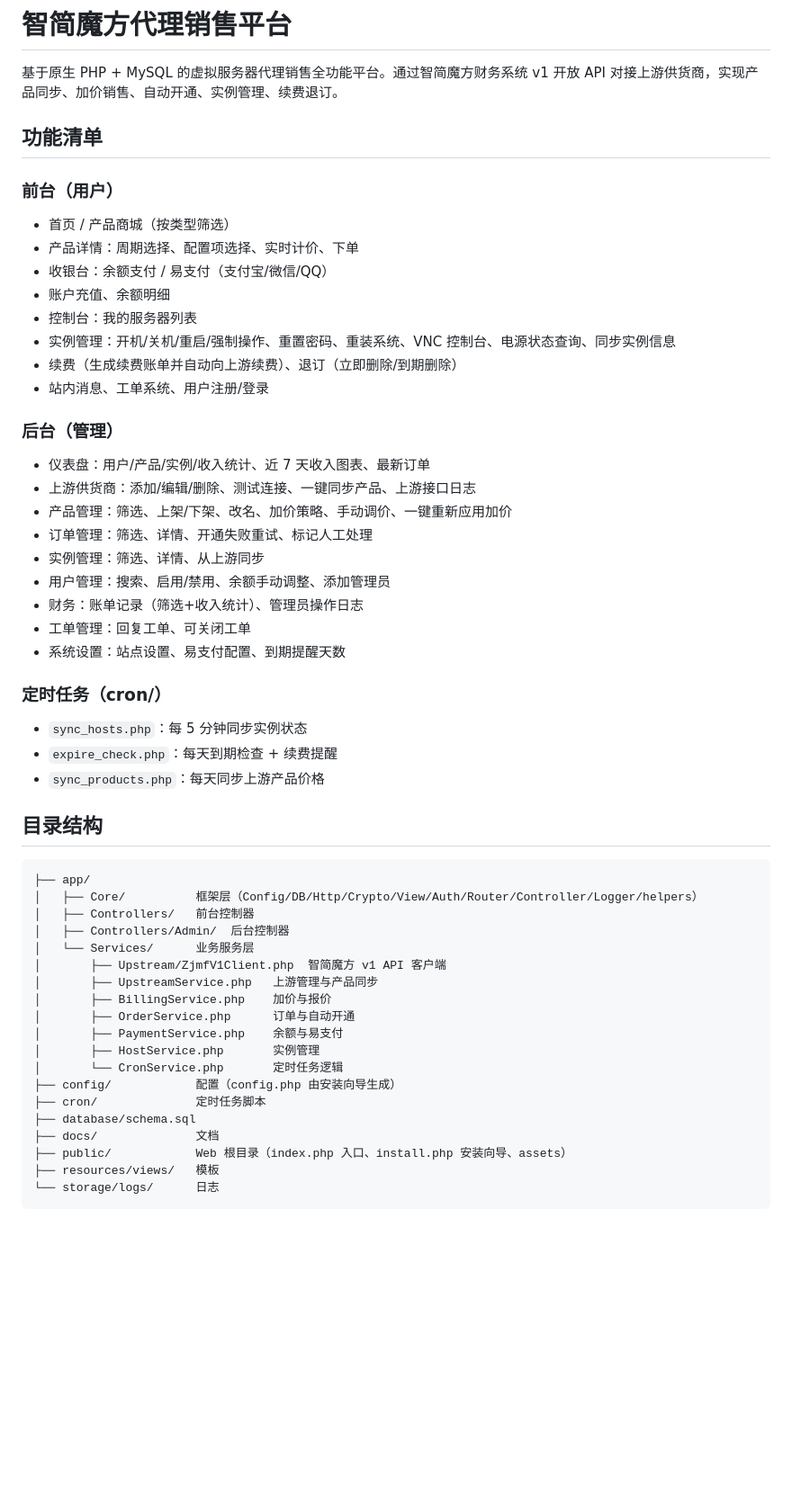
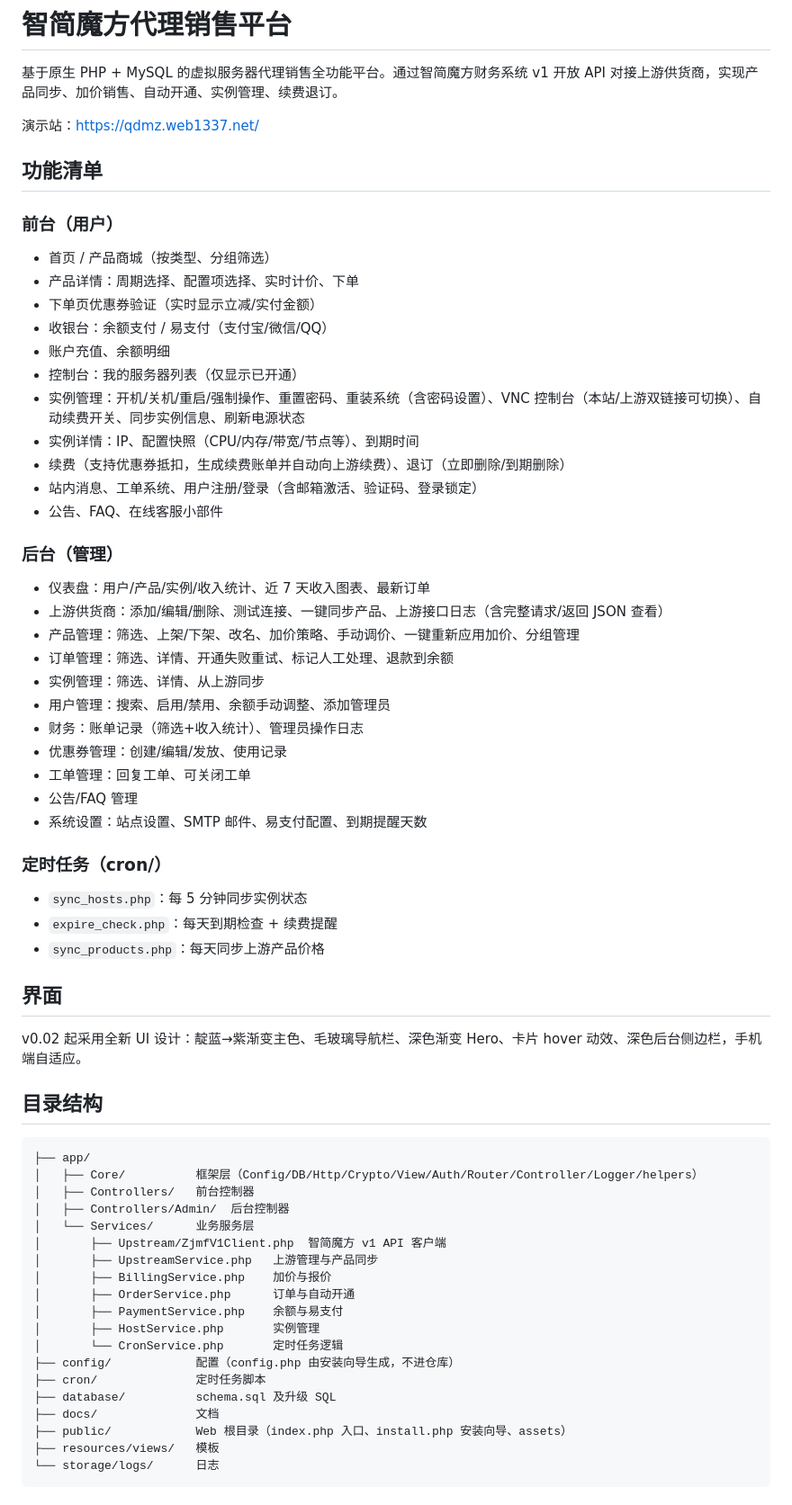
Before and after one commit to qdmz/zjmf-proxy-platform, a Markdown page: README.md, the part around one of its changes. Shown at 90% size. Drawn GitHub-style; blank space fills up the shorter version.

Commit message:
更新 README：v0.02 功能清单与更新日志

```diff
--- a/README.md
+++ b/README.md
@@ -2,33 +2,44 @@
 
 基于原生 PHP + MySQL 的虚拟服务器代理销售全功能平台。通过智简魔方财务系统 v1 开放 API 对接上游供货商，实现产品同步、加价销售、自动开通、实例管理、续费退订。
 
+演示站：https://qdmz.web1337.net/
+
 ## 功能清单
 
 ### 前台（用户）
-- 首页 / 产品商城（按类型筛选）
+- 首页 / 产品商城（按类型、分组筛选）
 - 产品详情：周期选择、配置项选择、实时计价、下单
+- 下单页优惠券验证（实时显示立减/实付金额）
 - 收银台：余额支付 / 易支付（支付宝/微信/QQ）
 - 账户充值、余额明细
-- 控制台：我的服务器列表
-- 实例管理：开机/关机/重启/强制操作、重置密码、重装系统、VNC 控制台、电源状态查询、同步实例信息
-- 续费（生成续费账单并自动向上游续费）、退订（立即删除/到期删除）
-- 站内消息、工单系统、用户注册/登录
+- 控制台：我的服务器列表（仅显示已开通）
+- 实例管理：开机/关机/重启/强制操作、重置密码、重装系统（含密码设置）、VNC 控制台（本站/上游双链接可切换）、自动续费开关、同步实例信息、刷新电源状态
+- 实例详情：IP、配置快照（CPU/内存/带宽/节点等）、到期时间
+- 续费（支持优惠券抵扣，生成续费账单并自动向上游续费）、退订（立即删除/到期删除）
+- 站内消息、工单系统、用户注册/登录（含邮箱激活、验证码、登录锁定）
+- 公告、FAQ、在线客服小部件
 
 ### 后台（管理）
 - 仪表盘：用户/产品/实例/收入统计、近 7 天收入图表、最新订单
-- 上游供货商：添加/编辑/删除、测试连接、一键同步产品、上游接口日志
-- 产品管理：筛选、上架/下架、改名、加价策略、手动调价、一键重新应用加价
-- 订单管理：筛选、详情、开通失败重试、标记人工处理
+- 上游供货商：添加/编辑/删除、测试连接、一键同步产品、上游接口日志（含完整请求/返回 JSON 查看）
+- 产品管理：筛选、上架/下架、改名、加价策略、手动调价、一键重新应用加价、分组管理
+- 订单管理：筛选、详情、开通失败重试、标记人工处理、退款到余额
 - 实例管理：筛选、详情、从上游同步
 - 用户管理：搜索、启用/禁用、余额手动调整、添加管理员
 - 财务：账单记录（筛选+收入统计）、管理员操作日志
+- 优惠券管理：创建/编辑/发放、使用记录
 - 工单管理：回复工单、可关闭工单
-- 系统设置：站点设置、易支付配置、到期提醒天数
+- 公告/FAQ 管理
+- 系统设置：站点设置、SMTP 邮件、易支付配置、到期提醒天数
 
 ### 定时任务（cron/）
 - `sync_hosts.php`：每 5 分钟同步实例状态
 - `expire_check.php`：每天到期检查 + 续费提醒
 - `sync_products.php`：每天同步上游产品价格
+
+## 界面
+
+v0.02 起采用全新 UI 设计：靛蓝→紫渐变主色、毛玻璃导航栏、深色渐变 Hero、卡片 hover 动效、深色后台侧边栏，手机端自适应。
 
 ## 目录结构
 
@@ -45,9 +56,9 @@
 │       ├── PaymentService.php    余额与易支付
 │       ├── HostService.php       实例管理
 │       └── CronService.php       定时任务逻辑
-├── config/            配置（config.php 由安装向导生成）
+├── config/            配置（config.php 由安装向导生成，不进仓库）
 ├── cron/              定时任务脚本
-├── database/schema.sql
+├── database/          schema.sql 及升级 SQL
 ├── docs/              文档
 ├── public/            Web 根目录（index.php 入口、install.php 安装向导、assets）
 ├── resources/views/   模板
```
Also changed, not shown: other parts of README.md (+19 -0 lines).
